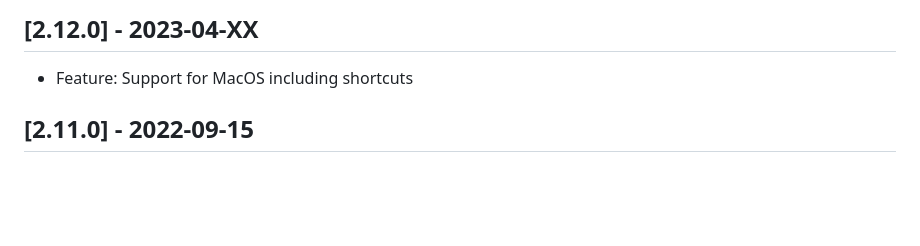
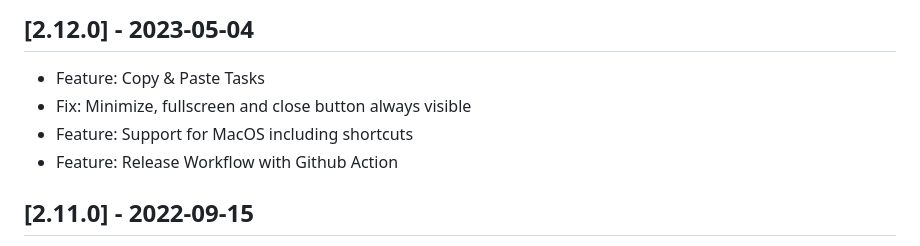
Before and after one commit to tobka777/zedd2, a Markdown page: CHANGELOG.md, the part around the change. GitHub-like rendering; blank space fills up the shorter version.

Commit message:
Release 2.12.0

```diff
--- a/CHANGELOG.md
+++ b/CHANGELOG.md
@@ -1,5 +1,8 @@
-## [2.12.0] - 2023-04-XX
+## [2.12.0] - 2023-05-04
+- Feature: Copy & Paste Tasks
+- Fix: Minimize, fullscreen and close button always visible
 - Feature: Support for MacOS including shortcuts
+- Feature: Release Workflow with Github Action
 
 ## [2.11.0] - 2022-09-15
 
```
Also changed, not shown: README.md (+2 -0 lines).
